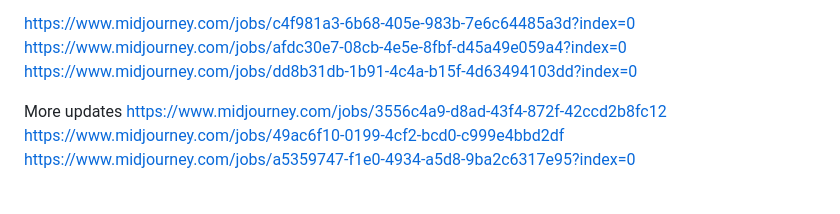
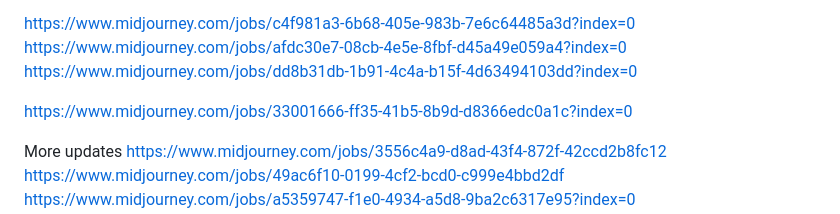
Before and after one commit to cpuncekar/profile-avatars, a Markdown page: README.md, the part around the change. Drawn GitHub-style; blank space fills up the shorter version.

```diff
--- a/README.md
+++ b/README.md
@@ -33,7 +33,7 @@ https://www.midjourney.com/jobs/c4f981a3-6b68-405e-983b-7e6c64485a3d?index=0
 https://www.midjourney.com/jobs/afdc30e7-08cb-4e5e-8fbf-d45a49e059a4?index=0
 https://www.midjourney.com/jobs/dd8b31db-1b91-4c4a-b15f-4d63494103dd?index=0
 
-
+https://www.midjourney.com/jobs/33001666-ff35-41b5-8b9d-d8366edc0a1c?index=0
 
 More updates
 https://www.midjourney.com/jobs/3556c4a9-d8ad-43f4-872f-42ccd2b8fc12
```
